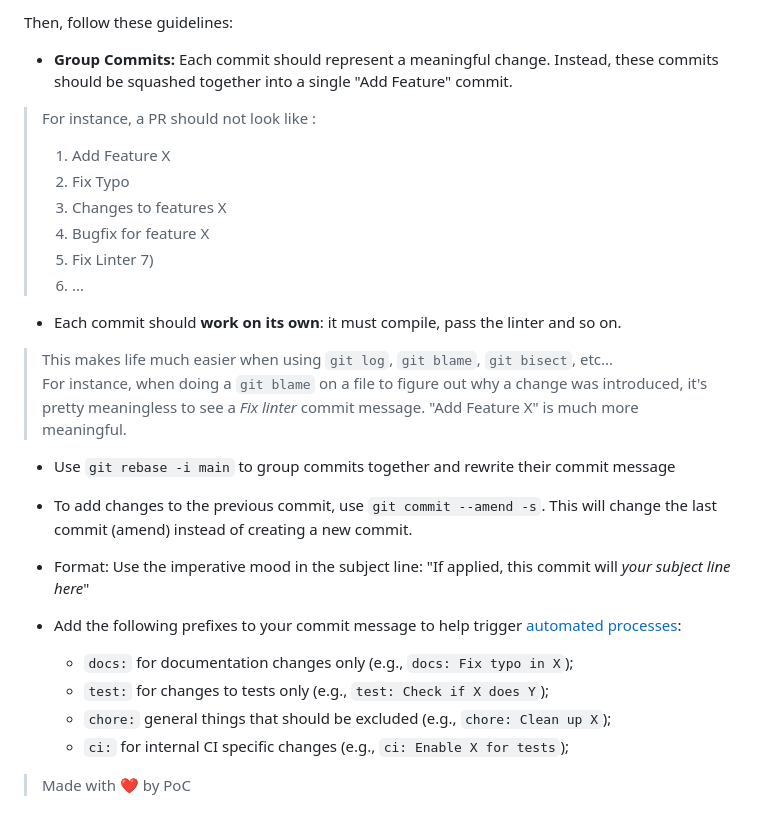
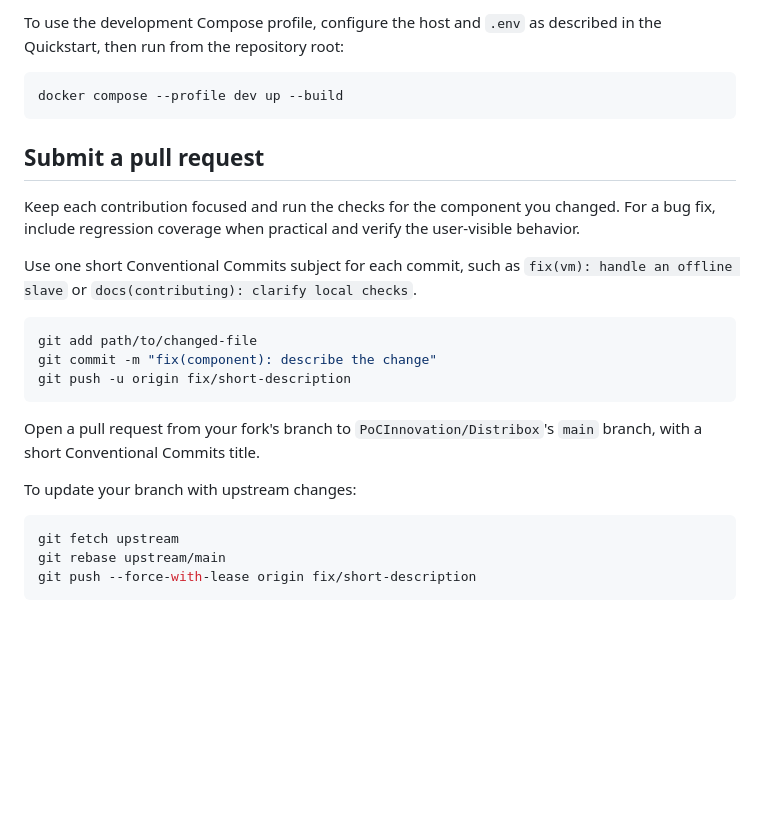
Before and after one commit to PoCInnovation/Distribox, a Markdown page: CONTRIBUTING.md, the part around one of its changes. GitHub-like rendering; blank space fills up the shorter version.

Commit message:
docs(contributing): finish contributor guide

````diff
--- a/CONTRIBUTING.md
+++ b/CONTRIBUTING.md
@@ -83,30 +81,28 @@ Please read first this article : [How to Write a Git Commit Message](https://chr
 
-Then, follow these guidelines:
+To use the development Compose profile, configure the host and `.env` as described in the Quickstart, then run from the repository root:
 
-- **Group Commits:** Each commit should represent a meaningful change. Instead, these commits should be squashed together into a single "Add Feature" commit.
-> For instance, a PR should not look like :
-> 1) Add Feature X
-> 2) Fix Typo
-> 3) Changes to features X
-> 5) Bugfix for feature X
-> 6) Fix Linter 7)
-> 7) ...
+```sh
+docker compose --profile dev up --build
+```
 
-- Each commit should **work on its own**: it must compile, pass the linter and so on.
-> This makes life much easier when using `git log`, `git blame`, `git bisect`, etc...\
-> For instance, when doing a `git blame` on a file to figure out why a change was introduced, it's pretty meaningless to see a _Fix linter_ commit message. "Add Feature X" is much more meaningful.
+## Submit a pull request
 
-- Use `git rebase -i main` to group commits together and rewrite their commit message
+Keep each contribution focused and run the checks for the component you changed. For a bug fix, include regression coverage when practical and verify the user-visible behavior.
 
-- To add changes to the previous commit, use `git commit --amend -s`. This will change the last commit (amend) instead of creating a new commit.
+Use one short Conventional Commits subject for each commit, such as `fix(vm): handle an offline slave` or `docs(contributing): clarify local checks`.
 
-- Format: Use the imperative mood in the subject line: "If applied, this commit
-  will _your subject line here_"
+```sh
+git add path/to/changed-file
+git commit -m "fix(component): describe the change"
+git push -u origin fix/short-description
+```
 
-- Add the following prefixes to your commit message to help trigger [automated processes](https://www.conventionalcommits.org):
-  - `docs:` for documentation changes only (e.g., `docs: Fix typo in X`);
-  - `test:` for changes to tests only (e.g., `test: Check if X does Y`);
-  - `chore:` general things that should be excluded (e.g., `chore: Clean up X`);
-  - `ci:` for internal CI specific changes (e.g., `ci: Enable X for tests`);
+Open a pull request from your fork's branch to `PoCInnovation/Distribox`'s `main` branch, with a short Conventional Commits title.
 
-> Made with ❤️ by PoC
+To update your branch with upstream changes:
+
+```sh
+git fetch upstream
+git rebase upstream/main
+git push --force-with-lease origin fix/short-description
+```
````
Also changed, not shown: other parts of CONTRIBUTING.md (+54 -56 lines).
